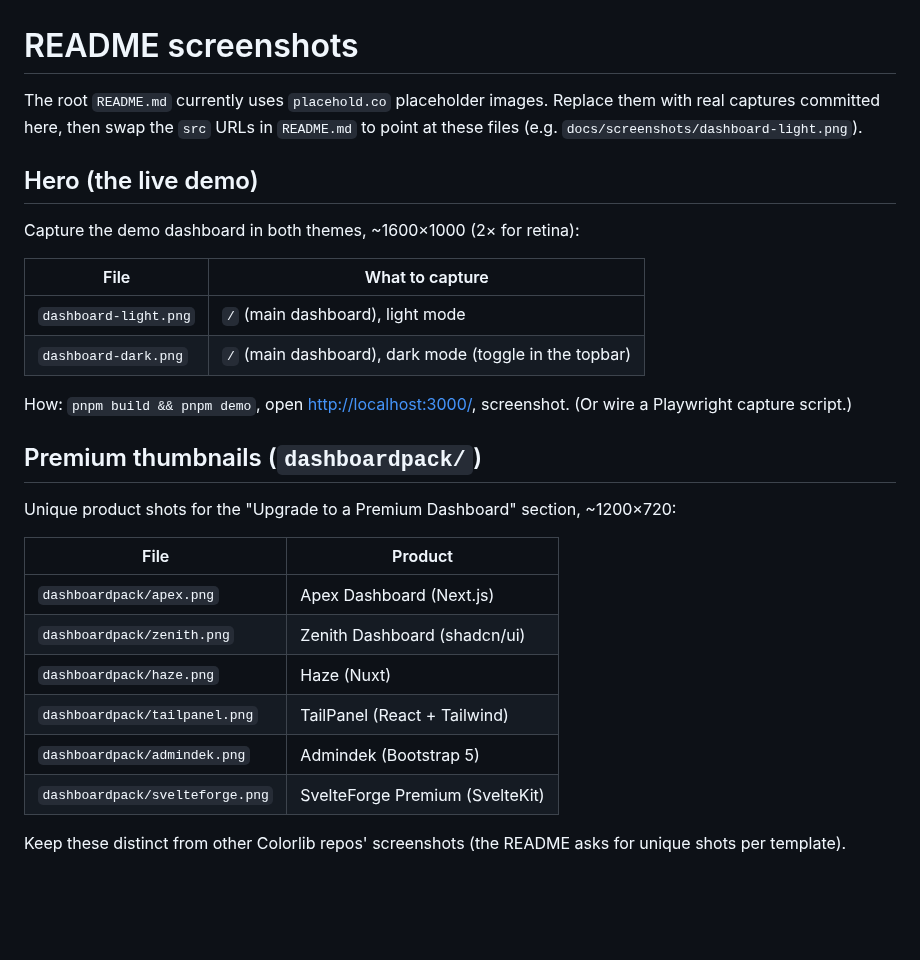
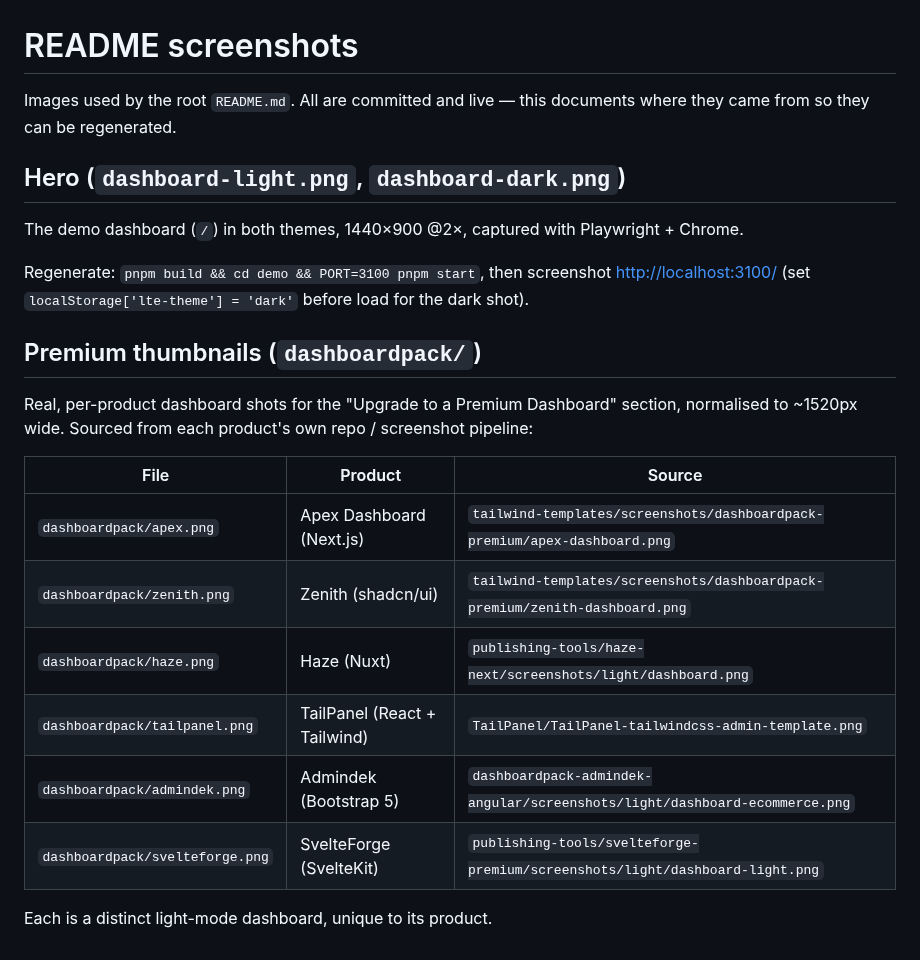
Before and after one commit to ColorlibHQ/adminlte-react, a Markdown page: docs/screenshots/README.md, the part around the change. Drawn GitHub-style; blank space fills up the shorter version.

Commit message:
Use real premium product screenshots in README
Replace placehold.co thumbnails with unique light-mode dashboard shots for Apex, Zenith, Haze, TailPanel, Admindek, and SvelteForge — sourced from each product's own repo/pipeline and normalised to ~1520px (docs/screenshots/dashboardpack/).

Co-Authored-By: Claude Opus 4.8 (1M context) <noreply@anthropic.com>

```diff
--- a/docs/screenshots/README.md
+++ b/docs/screenshots/README.md
@@ -1,33 +1,28 @@
 # README screenshots
 
-The root `README.md` currently uses `placehold.co` placeholder images. Replace them with
-real captures committed here, then swap the `src` URLs in `README.md` to point at these
-files (e.g. `docs/screenshots/dashboard-light.png`).
+Images used by the root `README.md`. All are committed and live — this documents where
+they came from so they can be regenerated.
 
-## Hero (the live demo)
+## Hero (`dashboard-light.png`, `dashboard-dark.png`)
 
-Capture the demo dashboard in both themes, ~1600×1000 (2× for retina):
+The demo dashboard (`/`) in both themes, 1440×900 @2×, captured with Playwright + Chrome.
 
-| File | What to capture |
-| --- | --- |
-| `dashboard-light.png` | `/` (main dashboard), light mode |
-| `dashboard-dark.png`  | `/` (main dashboard), dark mode (toggle in the topbar) |
-
-How: `pnpm build && pnpm demo`, open <http://localhost:3000/>, screenshot. (Or wire a
-Playwright capture script.)
+Regenerate: `pnpm build && cd demo && PORT=3100 pnpm start`, then screenshot
+<http://localhost:3100/> (set `localStorage['lte-theme'] = 'dark'` before load for the dark
+shot).
 
 ## Premium thumbnails (`dashboardpack/`)
 
-Unique product shots for the "Upgrade to a Premium Dashboard" section, ~1200×720:
+Real, per-product dashboard shots for the "Upgrade to a Premium Dashboard" section,
+normalised to ~1520px wide. Sourced from each product's own repo / screenshot pipeline:
 
-| File | Product |
-| --- | --- |
-| `dashboardpack/apex.png`        | Apex Dashboard (Next.js) |
-| `dashboardpack/zenith.png`      | Zenith Dashboard (shadcn/ui) |
-| `dashboardpack/haze.png`        | Haze (Nuxt) |
-| `dashboardpack/tailpanel.png`   | TailPanel (React + Tailwind) |
-| `dashboardpack/admindek.png`    | Admindek (Bootstrap 5) |
-| `dashboardpack/svelteforge.png` | SvelteForge Premium (SvelteKit) |
+| File | Product | Source |
+| --- | --- | --- |
+| `dashboardpack/apex.png`        | Apex Dashboard (Next.js)    | `tailwind-templates/screenshots/dashboardpack-premium/apex-dashboard.png` |
+| `dashboardpack/zenith.png`      | Zenith (shadcn/ui)          | `tailwind-templates/screenshots/dashboardpack-premium/zenith-dashboard.png` |
+| `dashboardpack/haze.png`        | Haze (Nuxt)                 | `publishing-tools/haze-next/screenshots/light/dashboard.png` |
+| `dashboardpack/tailpanel.png`   | TailPanel (React + Tailwind)| `TailPanel/TailPanel-tailwindcss-admin-template.png` |
+| `dashboardpack/admindek.png`    | Admindek (Bootstrap 5)      | `dashboardpack-admindek-angular/screenshots/light/dashboard-ecommerce.png` |
+| `dashboardpack/svelteforge.png` | SvelteForge (SvelteKit)     | `publishing-tools/svelteforge-premium/screenshots/light/dashboard-light.png` |
 
-Keep these distinct from other Colorlib repos' screenshots (the README asks for unique
-shots per template).
+Each is a distinct light-mode dashboard, unique to its product.
```
Also changed, not shown: README.md (+6 -7 lines), docs/screenshots/dashboardpack/admindek.png (added), docs/screenshots/dashboardpack/apex.png (added), docs/screenshots/dashboardpack/haze.png (added), docs/screenshots/dashboardpack/svelteforge.png (added), docs/screenshots/dashboardpack/tailpanel.png (added), docs/screenshots/dashboardpack/zenith.png (added).
